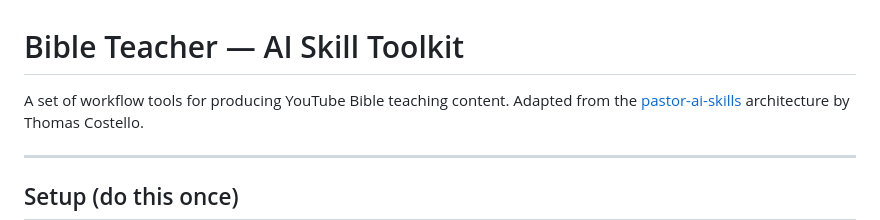
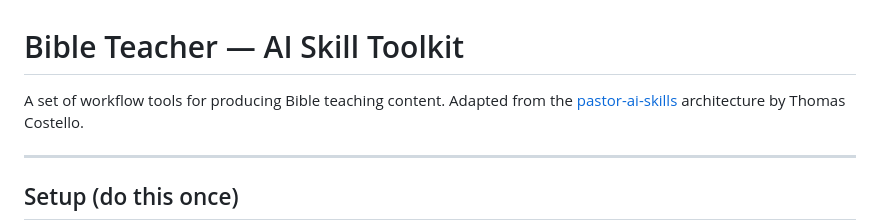
Before and after one commit to ken-muturi/bible-teacher, a Markdown page: README.md, the part around the change. GitHub-like rendering.

Commit message:
Generalise from YouTube to broader teaching content

```diff
--- a/README.md
+++ b/README.md
@@ -1,6 +1,6 @@
 # Bible Teacher — AI Skill Toolkit
 
-A set of workflow tools for producing YouTube Bible teaching content.
+A set of workflow tools for producing Bible teaching content.
 Adapted from the [pastor-ai-skills](https://github.com/tkcostello/pastor-ai-skills/) architecture by Thomas Costello.
 
 ---
```
Also changed, not shown: video-outline/SKILL.md (+2 -2 lines).
